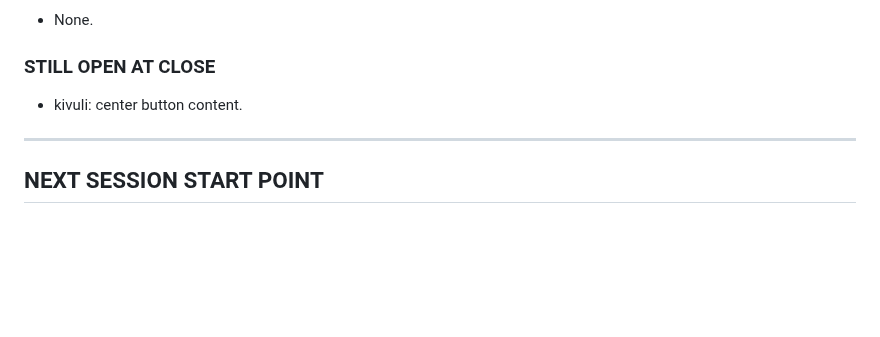
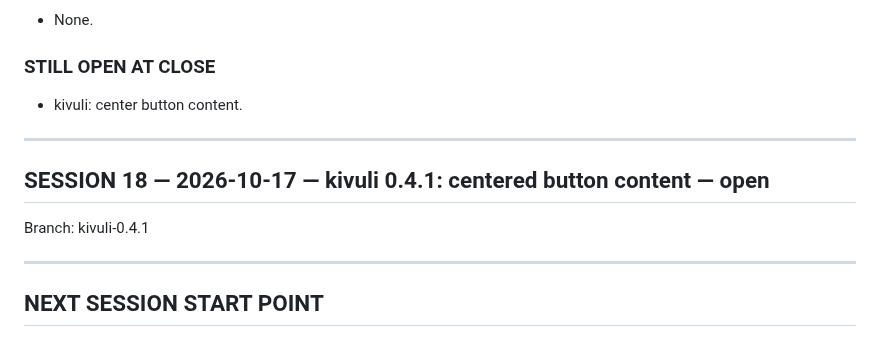
Before and after one commit to kithinjibrian/rapidkoi, a Markdown page: CONTEXT.md, the part around the change. Rendered like a GitHub page; blank space fills up the shorter version.

Commit message:
Open session 18
Co-Authored-By: Claude Opus 5.5 <noreply@anthropic.com>

```diff
--- a/CONTEXT.md
+++ b/CONTEXT.md
@@ -695,6 +695,12 @@ DECISIONS.md (020 item 0), CLAUDE.md (known issue)
 
 ---
 
+## SESSION 18 — 2026-10-17 — kivuli 0.4.1: centered button content — open
+
+Branch: kivuli-0.4.1
+
+---
+
 ## NEXT SESSION START POINT
 
 Open session 12 on a new branch. PRP-002 with Amendments 1 and 2 is on `main`. Wait for the owner's style feedback before restyling. Next is PRP-003 (remembering: an on-device store for history and pins, loose search, `banner`/`private`, generated art, DECISION-019), discussed in chat first. As kivuli ships the rest of DECISION-020, swap each placeholder out.
```
